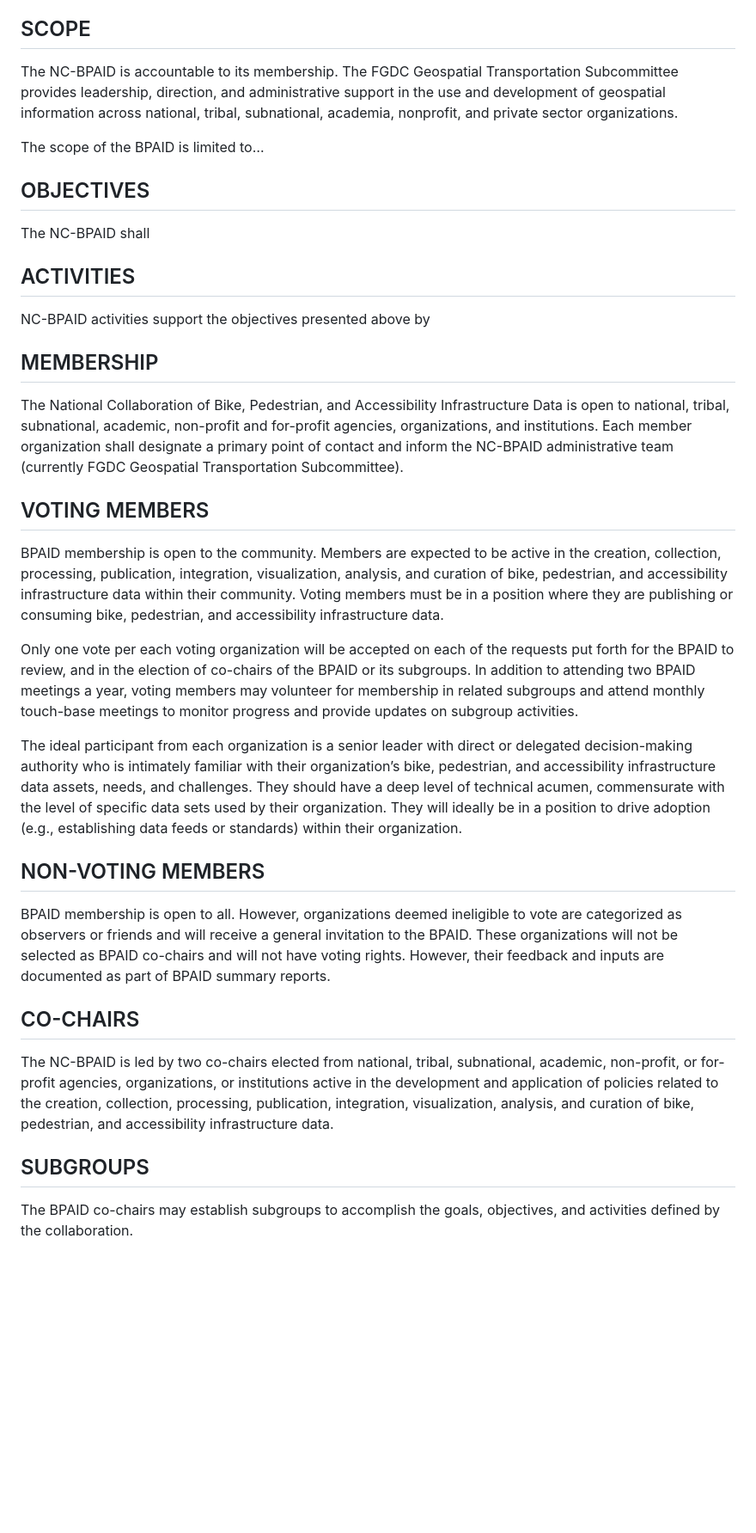
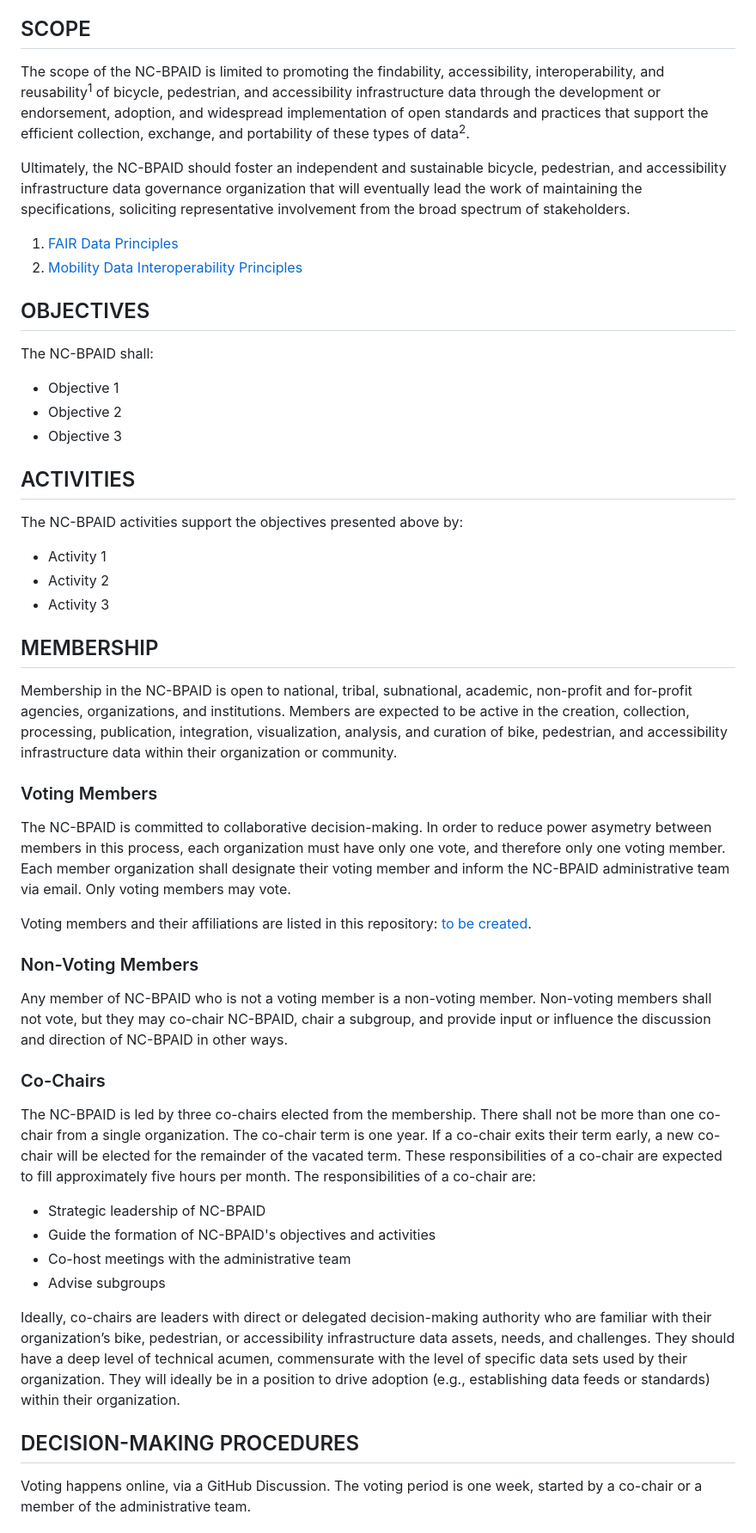
Before and after one commit to dotbts/BPA, a Markdown page: documents/drafts/CollaborationFramework.md, the part around one of its changes. Shown at 86% size. GitHub-like rendering; blank space fills up the shorter version.

Commit message:
Update CollaborationFramework.md
Signed-off-by: Cyrus Chimento <58835032+cyrchi@users.noreply.github.com>

```diff
--- a/documents/drafts/CollaborationFramework.md
+++ b/documents/drafts/CollaborationFramework.md
@@ -7,32 +8,47 @@ This national collaboration is not an advisory body. This collaboration fosters
 
 ## SCOPE
-The NC-BPAID is accountable to its membership. The FGDC Geospatial Transportation Subcommittee provides leadership, direction, and administrative support in the use and development of geospatial information across national, tribal, subnational, academia, nonprofit, and private sector organizations.
+The scope of the NC-BPAID is limited to promoting the findability, accessibility, interoperability, and reusability<sup>1</sup> of bicycle, pedestrian, and accessibility infrastructure data through the development or endorsement, adoption, and widespread implementation of open standards and practices that support the efficient collection, exchange, and portability of these types of data<sup>2</sup>.
 
-The scope of the BPAID is limited to…
+Ultimately, the NC-BPAID should foster an independent and sustainable bicycle, pedestrian, and accessibility infrastructure data governance organization that will eventually lead the work of maintaining the specifications, soliciting representative involvement from the broad spectrum of stakeholders.
+
+1. [FAIR Data Principles](https://www.go-fair.org/fair-principles/)
+2. [Mobility Data Interoperability Principles](https://www.interoperablemobility.org/)
 
 ## OBJECTIVES
-The NC-BPAID  shall
+The NC-BPAID  shall:
+
+* Objective 1
+* Objective 2
+* Objective 3
 
 ## ACTIVITIES
 
-NC-BPAID activities support the objectives presented above by
+The NC-BPAID activities support the objectives presented above by:
+
+* Activity 1
+* Activity 2
+* Activity 3
 
 ## MEMBERSHIP
-The National Collaboration of Bike, Pedestrian, and Accessibility Infrastructure Data is open to national, tribal, subnational, academic, non-profit and for-profit agencies, organizations, and institutions. Each member organization shall designate a primary point of contact and inform the NC-BPAID administrative team (currently FGDC Geospatial Transportation Subcommittee).
+Membership in the NC-BPAID is open to national, tribal, subnational, academic, non-profit and for-profit agencies, organizations, and institutions. Members are expected to be active in the creation, collection, processing, publication, integration, visualization, analysis, and curation of bike, pedestrian, and accessibility infrastructure data within their organization or community.
 
-## VOTING MEMBERS
-BPAID membership is open to the community. Members are expected to be active in the creation, collection, processing, publication, integration, visualization, analysis, and curation of bike, pedestrian, and accessibility infrastructure data within their community. Voting members must be in a position where they are publishing or consuming bike, pedestrian, and accessibility infrastructure data.
+### Voting Members
+The NC-BPAID is committed to collaborative decision-making. In order to reduce power asymetry between members in this process, each organization must have only one vote, and therefore only one voting member. Each member organization shall designate their voting member and inform the NC-BPAID administrative team via email. Only voting members may vote.
 
-Only one vote per each voting organization will be accepted on each of the requests put forth for the BPAID to review, and in the election of co-chairs of the BPAID or its subgroups. In addition to attending two BPAID meetings a year, voting members may volunteer for membership in related subgroups and attend monthly touch-base meetings to monitor progress and provide updates on subgroup activities.
+Voting members and their affiliations are listed in this repository: [to be created]().
 
-The ideal participant from each organization is a senior leader with direct or delegated decision-making authority who is intimately familiar with their organization’s bike, pedestrian, and accessibility infrastructure data assets, needs, and challenges. They should have a deep level of technical acumen, commensurate with the level of specific data sets used by their organization. They will ideally be in a position to drive adoption (e.g., establishing data feeds or standards) within their organization.
+### Non-Voting Members
+Any member of NC-BPAID who is not a voting member is a non-voting member. Non-voting members shall not vote, but they may co-chair NC-BPAID, chair a subgroup, and provide input or influence the discussion and direction of NC-BPAID in other ways.
 
-## NON-VOTING MEMBERS
-BPAID membership is open to all. However, organizations deemed ineligible to vote are categorized as observers or friends and will receive a general invitation to the BPAID. These organizations will not be selected as BPAID co-chairs and will not have voting rights. However, their feedback and inputs are documented as part of BPAID summary reports.
+### Co-Chairs
+The NC-BPAID is led by three co-chairs elected from the membership. There shall not be more than one co-chair from a single organization. The co-chair term is one year. If a co-chair exits their term early, a new co-chair will be elected for the remainder of the vacated term. These responsibilities of a co-chair are expected to fill approximately five hours per month. The responsibilities of a co-chair are:
+* Strategic leadership of NC-BPAID
+* Guide the formation of NC-BPAID's objectives and activities
+* Co-host meetings with the administrative team
+* Advise subgroups
 
-## CO-CHAIRS
-The NC-BPAID is led by two co-chairs elected from national, tribal, subnational, academic, non-profit, or for-profit agencies, organizations, or institutions active in the development and application of policies related to the creation, collection, processing, publication, integration, visualization, analysis, and curation of bike, pedestrian, and accessibility infrastructure data.
+Ideally, co-chairs are leaders with direct or delegated decision-making authority who are familiar with their organization’s bike, pedestrian, or accessibility infrastructure data assets, needs, and challenges. They should have a deep level of technical acumen, commensurate with the level of specific data sets used by their organization. They will ideally be in a position to drive adoption (e.g., establishing data feeds or standards) within their organization.
 
-## SUBGROUPS
-The BPAID co-chairs may establish subgroups to accomplish the goals, objectives, and activities defined by the collaboration.
+## DECISION-MAKING PROCEDURES
+Voting happens online, via a GitHub Discussion. The voting period is one week, started by a co-chair or a member of the administrative team.
 
```
Also changed, not shown: other parts of documents/drafts/CollaborationFramework.md (+32 -55 lines).
